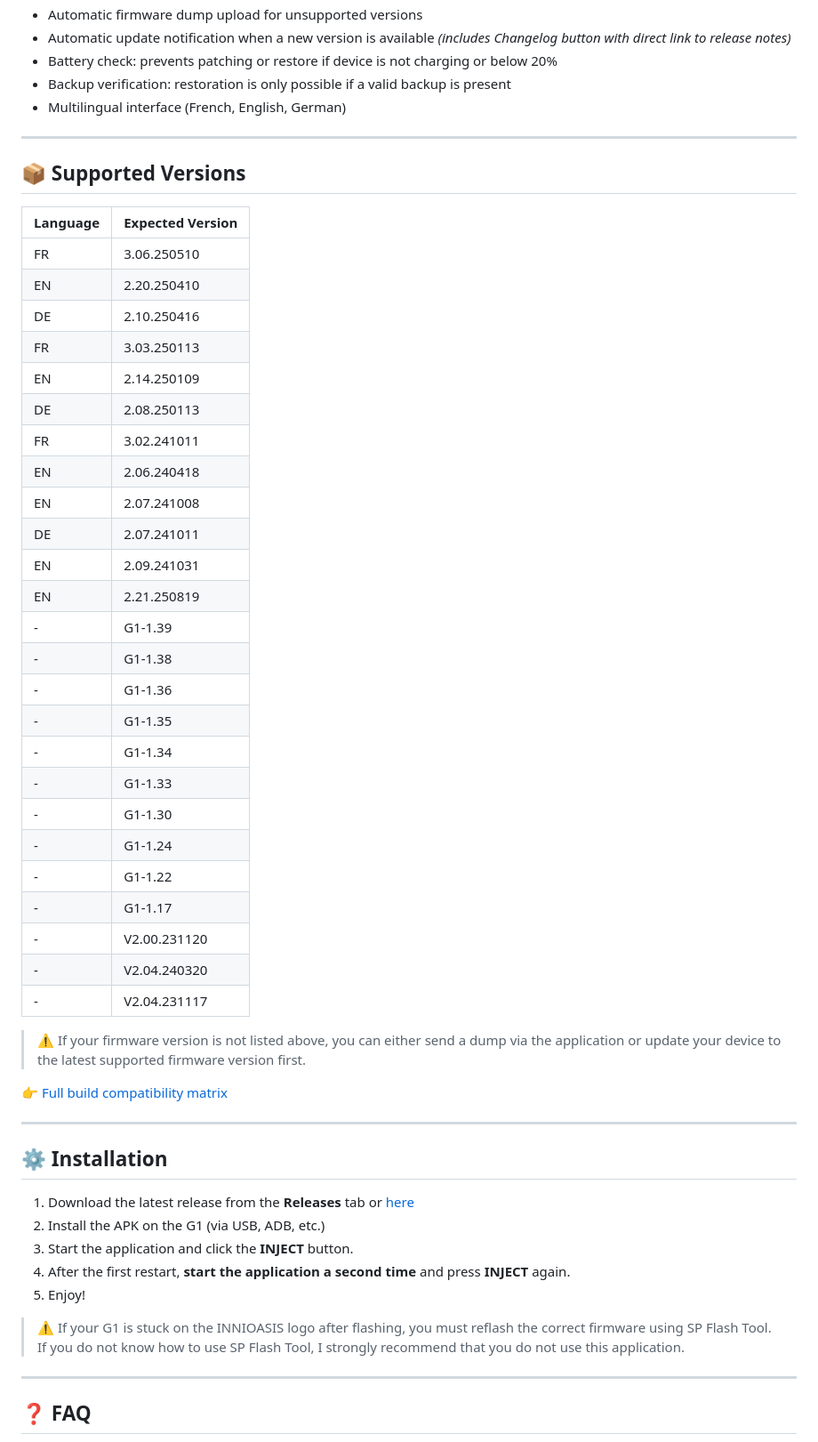
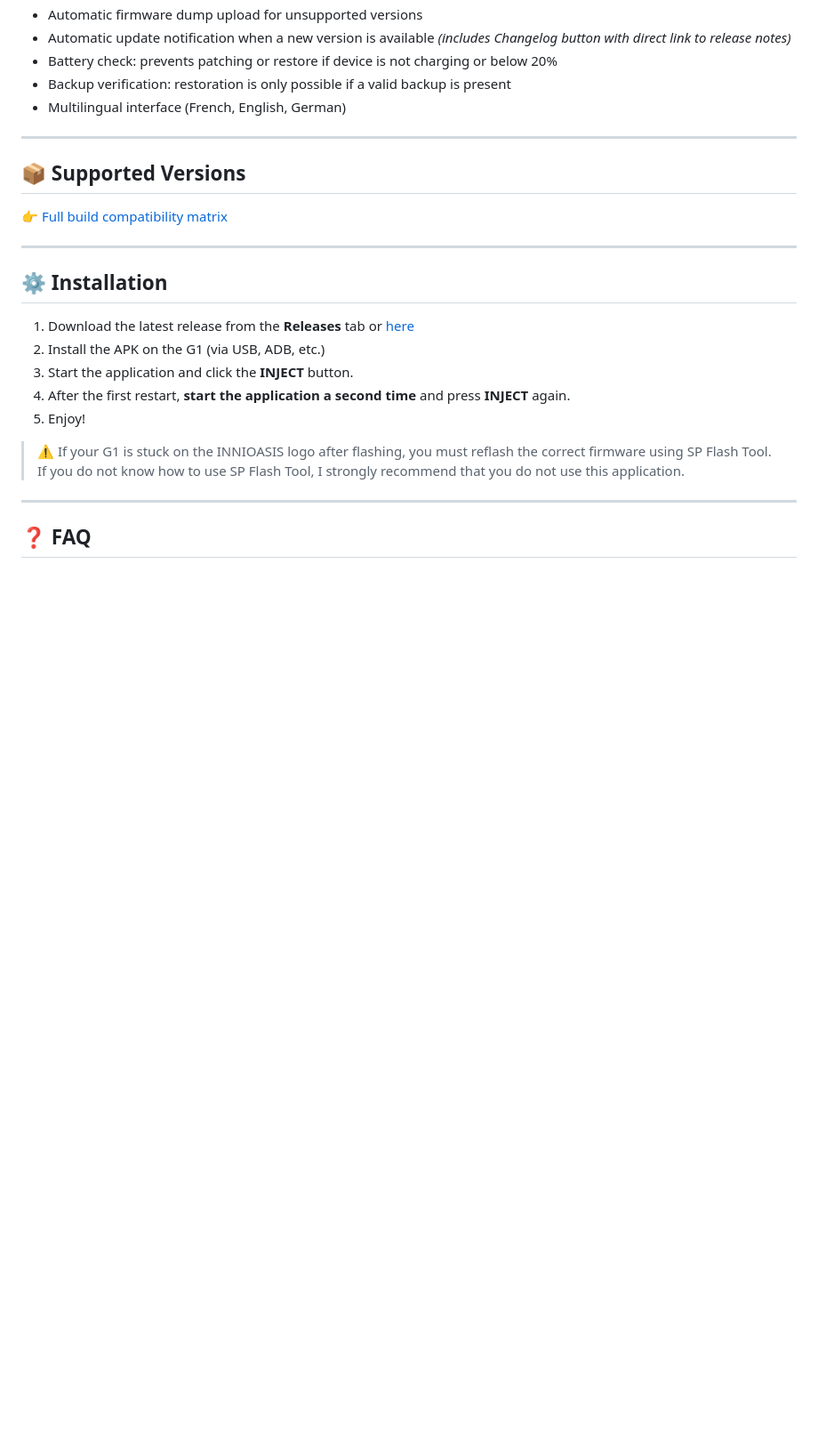
Before and after one commit to Seph29/Lumos-G1, a Markdown page: README.md, the part around the change. Shown: that part at 89% size. Drawn GitHub-style; blank space fills up the shorter version.

Commit message:
Clean up supported versions section in README
Removed outdated supported versions from README.

```diff
--- a/README.md
+++ b/README.md
@@ -80,36 +80,6 @@ This app modifies critical system partitions on the INNIOASIS G1 (boot and syste
 
 ## 📦 Supported Versions
 
-| Language | Expected Version |
-|----------|------------------|
-| FR       | 3.06.250510      |
-| EN       | 2.20.250410      |
-| DE       | 2.10.250416      |
-| FR       | 3.03.250113      |
-| EN       | 2.14.250109      |
-| DE       | 2.08.250113      |
-| FR       | 3.02.241011      |
-| EN       | 2.06.240418      |
-| EN       | 2.07.241008      |
-| DE       | 2.07.241011      |
-| EN       | 2.09.241031      |
-| EN       | 2.21.250819      |
-| -        | G1-1.39      |
-| -        | G1-1.38      |
-| -        | G1-1.36      |
-| -        | G1-1.35      |
-| -        | G1-1.34      |
-| -        | G1-1.33      |
-| -        | G1-1.30      |
-| -        | G1-1.24      |
-| -        | G1-1.22      |
-| -        | G1-1.17      |
-| -        | V2.00.231120 |
-| -        | V2.04.240320 |
-| -        | V2.04.231117 |
-
-> ⚠️ If your firmware version is not listed above, you can either send a dump via the application or update your device to the latest supported firmware version first.
-
 👉 [Full build compatibility matrix](docs/build-compatibility.md)
 
 ---
```
